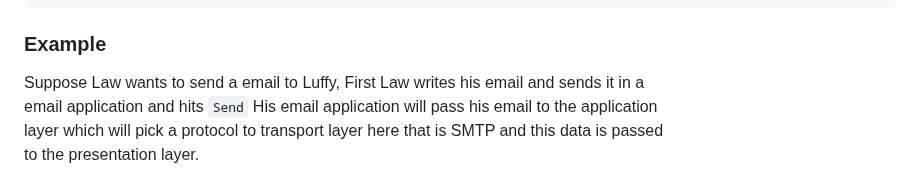
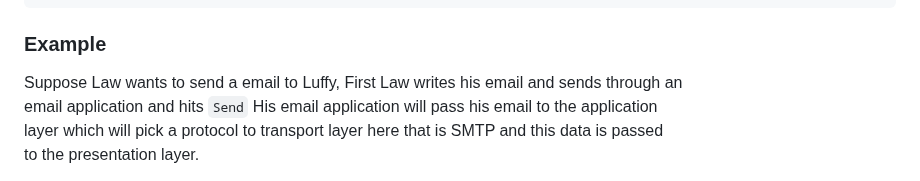
Before and after one commit to mokshithcys-sudo/Recruitment, a Markdown page: Networking/Write-up.md, the part around one of its changes. Drawn GitHub-style.

````diff
--- a/Networking/Write-up.md
+++ b/Networking/Write-up.md
@@ -72,7 +72,7 @@ It can be optic cables, copper wires and radio signals.
 ```
 
 ### Example
-Suppose Law wants to send a email to Luffy, First Law writes his email and sends it in a \
+Suppose Law wants to send a email to Luffy, First Law writes his email and sends through an \
 email application and hits `Send` His email application will pass his email to the application\
 layer which will pick a protocol to transport layer here that is SMTP and this data is passed \
 to the presentation layer.
````
Also changed, not shown: other parts of Networking/Write-up.md (+2 -0 lines).
